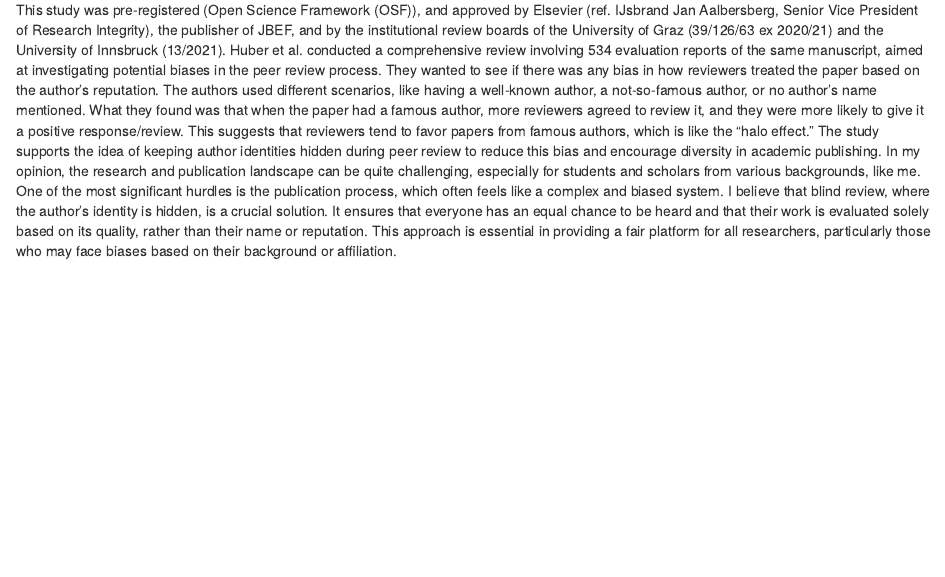
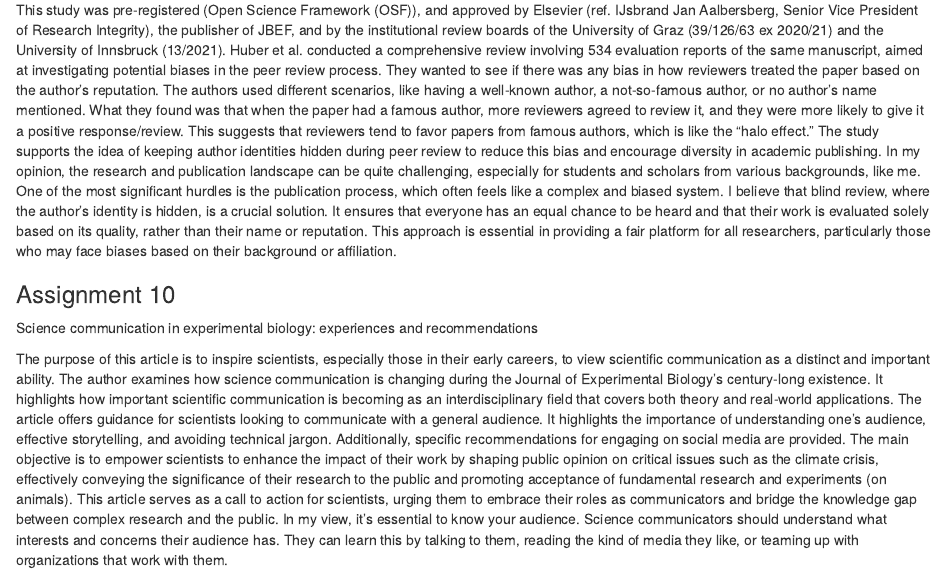
Before and after one commit to PrecisionGIS/WILD7970, an R Markdown document (WILD7970.Rmd): the page in a window 1100 px wide, from 3870 px down. Rendered offline with R 4.5, knitr and Pandoc, with nearby package versions.

Commit message:
Update WILD7970.Rmd

```diff
--- a/WILD7970.Rmd
+++ b/WILD7970.Rmd
@@ -128,3 +128,10 @@ Nobel and novice: Author prominence affects peer review
 This study was pre-registered (Open Science Framework (OSF)), and approved by Elsevier (ref. IJsbrand Jan Aalbersberg, Senior Vice President of Research Integrity), the publisher of JBEF, and by the institutional review boards of the University of Graz (39/126/63 ex 2020/21) and the University of Innsbruck (13/2021).
 Huber et al. conducted a comprehensive review involving 534 evaluation reports of the same manuscript, aimed at investigating potential biases in the peer review process. They wanted to see if there was any bias in how reviewers treated the paper based on the author's reputation. The authors used different scenarios, like having a well-known author, a not-so-famous author, or no author's name mentioned. What they found was that when the paper had a famous author, more reviewers agreed to review it, and they were more likely to give it a positive response/review. This suggests that reviewers tend to favor papers from famous authors, which is like the “halo effect.” The study supports the idea of keeping author identities hidden during peer review to reduce this bias and encourage diversity in academic publishing.
 In my opinion, the research and publication landscape can be quite challenging, especially for students and scholars from various backgrounds, like me. One of the most significant hurdles is the publication process, which often feels like a complex and biased system. I believe that blind review, where the author's identity is hidden, is a crucial solution. It ensures that everyone has an equal chance to be heard and that their work is evaluated solely based on its quality, rather than their name or reputation. This approach is essential in providing a fair platform for all researchers, particularly those who may face biases based on their background or affiliation.
+
+### Assignment 10
+Science communication in experimental biology: experiences and recommendations
+
+The purpose of this article is to inspire scientists, especially those in their early careers, to view scientific communication as a distinct and important ability. The author examines how science communication is changing during the Journal of Experimental Biology's century-long existence. It highlights how important scientific communication is becoming as an interdisciplinary field that covers both theory and real-world applications.
+The article offers guidance for scientists looking to communicate with a general audience. It highlights the importance of understanding one's audience, effective storytelling, and avoiding technical jargon. Additionally, specific recommendations for engaging on social media are provided. The main objective is to empower scientists to enhance the impact of their work by shaping public opinion on critical issues such as the climate crisis, effectively conveying the significance of their research to the public and promoting acceptance of fundamental research and experiments (on animals). This article serves as a call to action for scientists, urging them to embrace their roles as communicators and bridge the knowledge gap between complex research and the public.
+In my view, it's essential to know your audience. Science communicators should understand what interests and concerns their audience has. They can learn this by talking to them, reading the kind of media they like, or teaming up with organizations that work with them.
```
